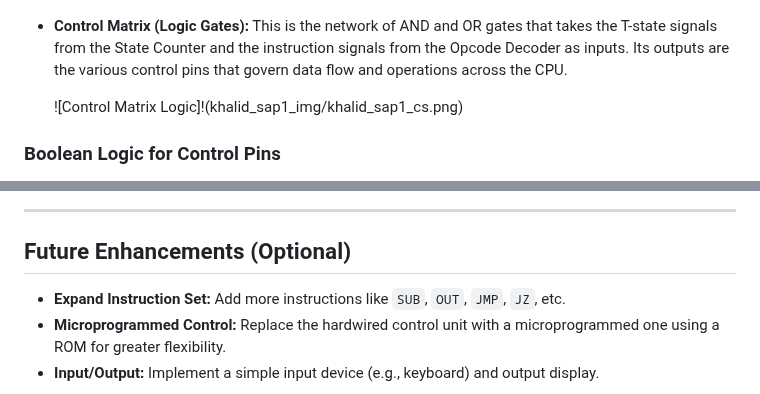
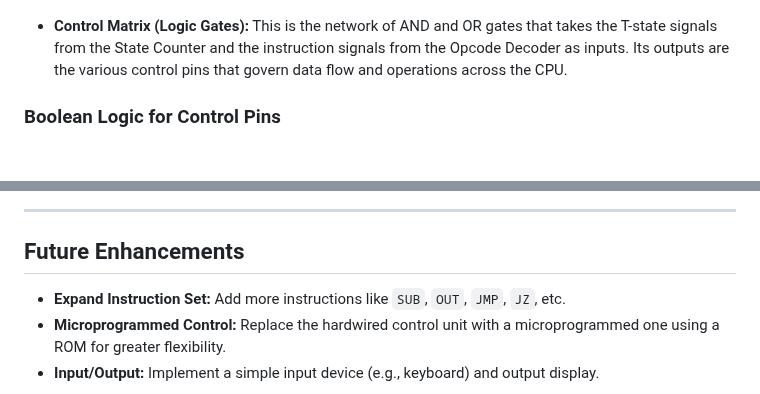
Before and after one commit to aukhalid/SAP-1-CPU-Logisim, a Markdown page: README.md, 2 parts joined by grey strips. Drawn GitHub-style; blank space fills up the shorter version.

```diff
--- a/README.md
+++ b/README.md
@@ -64,8 +64,6 @@ The control unit is implemented using combinational logic (AND, OR, NOT gates) a
    ![Ins_Dec](khalid_sap1_img/khalid_sap1_ins_dec.png)
 
 * **Control Matrix (Logic Gates):** This is the network of AND and OR gates that takes the T-state signals from the State Counter and the instruction signals from the Opcode Decoder as inputs. Its outputs are the various control pins that govern data flow and operations across the CPU.
-
-    ![Control Matrix Logic]!(khalid_sap1_img/khalid_sap1_cs.png)
 
 ### Boolean Logic for Control Pins
 
@@ -180,7 +178,7 @@ Follow these steps to load your circuit, program the RAM, and run the automated
 
 ---
 
-## Future Enhancements (Optional)
+## Future Enhancements
 
 * **Expand Instruction Set:** Add more instructions like `SUB`, `OUT`, `JMP`, `JZ`, etc.
 * **Microprogrammed Control:** Replace the hardwired control unit with a microprogrammed one using a ROM for greater flexibility.
```
